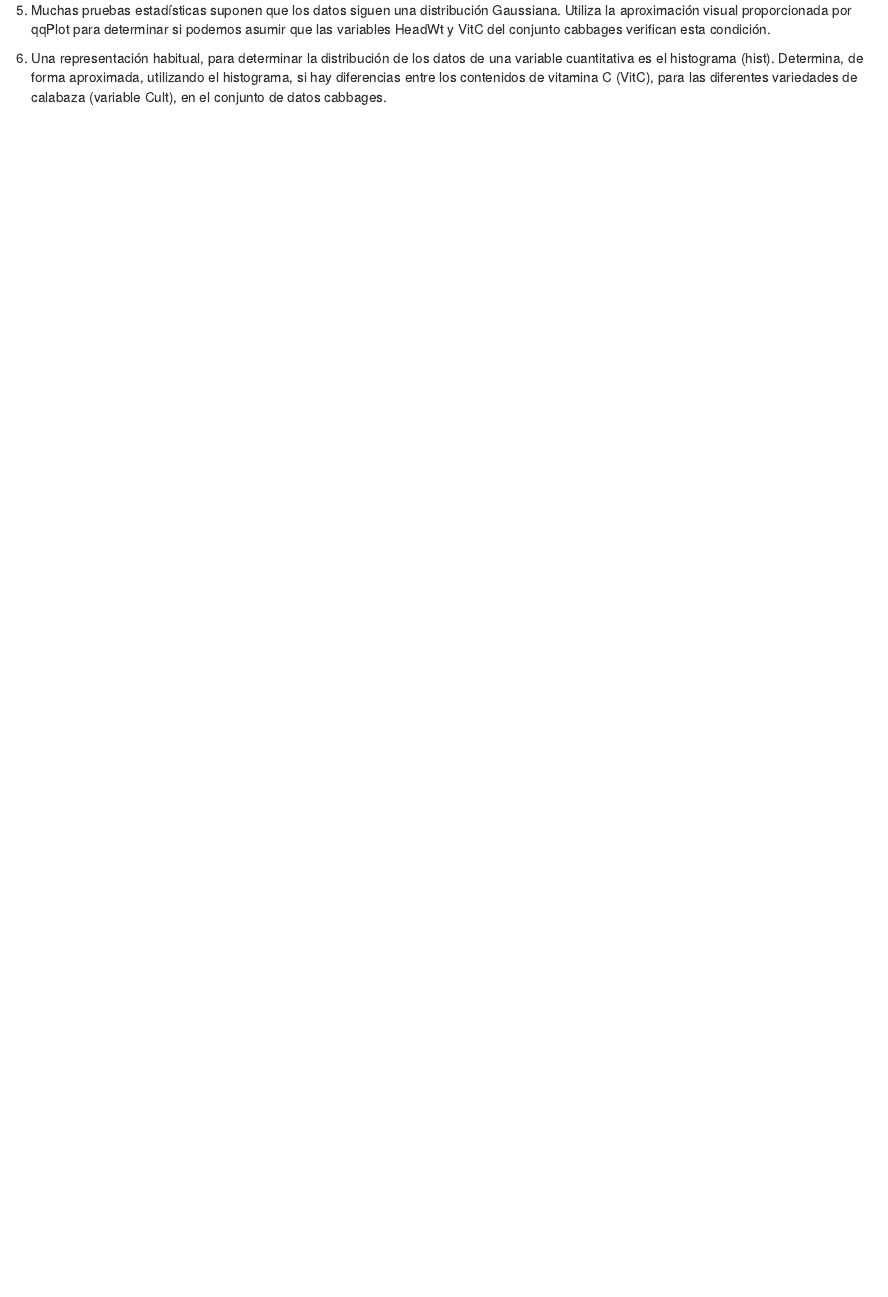
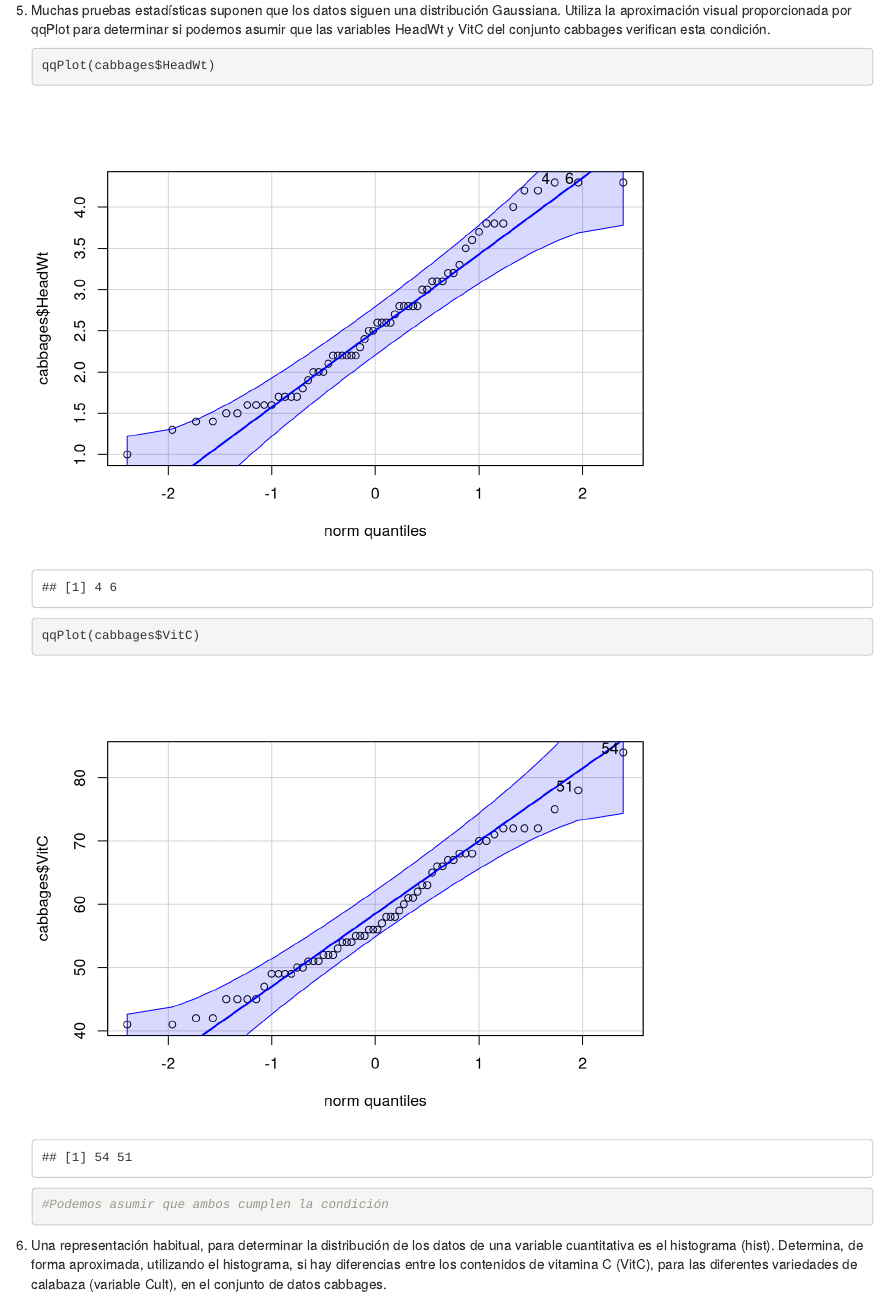
Before and after one commit to Diecamen/SolucionesTema1, an R Markdown document (BoletinTema1DiegoCamachoMengual.Rmd): the page in a window 1100 px wide, from 8970 px down. Rendered offline with R 4.5, knitr and Pandoc, with nearby package versions; common packages that the code uses without loading them are loaded.

Commit message:
Ejercicio 5

````diff
--- a/BoletinTema1DiegoCamachoMengual.Rmd
+++ b/BoletinTema1DiegoCamachoMengual.Rmd
@@ -171,6 +171,14 @@ d.  Utiliza la función summary, sobre cabbages y Chile y observa como, además
 
 5.  Muchas pruebas estadísticas suponen que los datos siguen una distribución Gaussiana. Utiliza la aproximación visual proporcionada por qqPlot para determinar si podemos asumir que las variables HeadWt y VitC del conjunto cabbages verifican esta condición.
 
+    ```{r}
+
+    qqPlot(cabbages$HeadWt)
+    qqPlot(cabbages$VitC)
+
+    #Podemos asumir que ambos cumplen la condición
+    ```
+
 6.  Una representación habitual, para determinar la distribución de los datos de una variable cuantitativa es el histograma (hist). Determina, de forma aproximada, utilizando el histograma, si hay diferencias entre los contenidos de vitamina C (VitC), para las diferentes variedades de calabaza (variable Cult), en el conjunto de datos cabbages.
 
 7.  Un modelo sencillo para relacionar variables es la predicción lineal. En el siguiente ejemplo se utiliza el conjunto de datos whiteside, de la librería MASS. Esta aproximación propone un modelo que predice una variable a partir de otra. Una primera etapa para plantear esta aproximación sería representar ambas variables mediante un diagrama de dispersión (Gráfico XY) y determinar si la relación entre variables "parece" lineal. Si es así, podemos plantear un modelo lineal (en este caso según un factor), donde se aprecia claramente que existe una relación lineal entre las dos variables consideradas. Observa y ejecuta el siguiente código. #Diagrama de dispersión global. plot(whiteside\$Temp, whiteside\$Gas) #Diagrama de dispersión etiquetando según un factor. plot(whiteside\$Temp, whiteside\$Gas, pch=c(6,16)[whiteside\$Insul]) legend(x="topright",legend=c("Insul = Before","Insul = After"), pch=c(6,16)) \# Planteamos 2 modelos lineales, uno para los datos de cada factor Model1 \<- lm(Gas \~ Temp, data = whiteside, subset = which(Insul == "Before")) Model2 \<- lm(Gas \~ Temp, data = whiteside, subset = which(Insul == "After")) \# Representamos las rectas correspondientes a cada modelo lineal abline(Model1, lty=2) abline(Model2)
````
